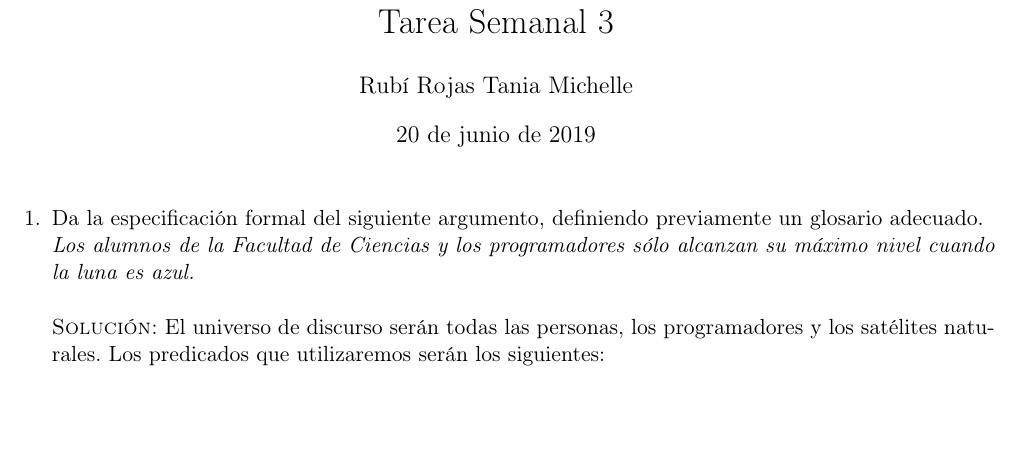
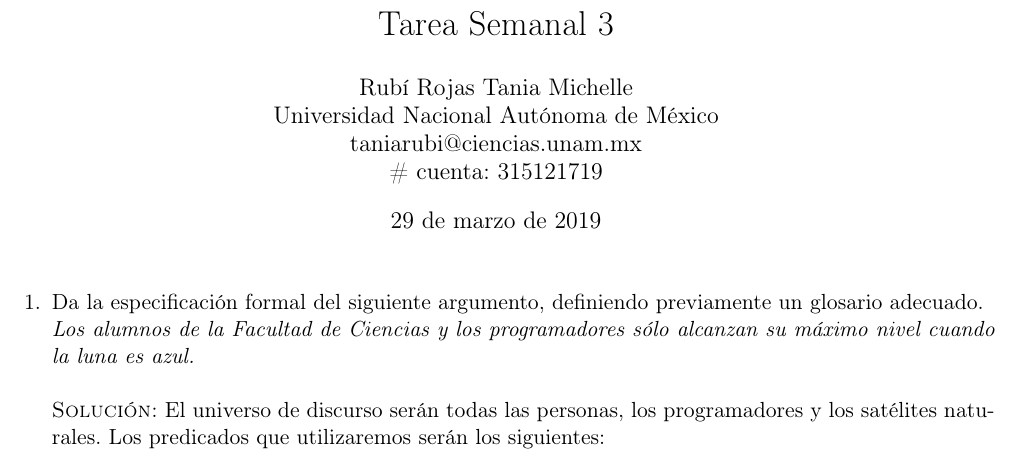
Before and after one commit to Joaofifa/logica, a LaTeX problem sheet (semanales/tarea3/tarea3.tex): part of page 1 of 2, cut so that both start at the same text, the shorter picture padded with empty space. Compiled offline with pdfLaTeX.

Commit message:
Tarea Semanal 3 terminada.

```diff
--- a/semanales/tarea3/tarea3.tex
+++ b/semanales/tarea3/tarea3.tex
@@ -20,14 +20,16 @@
 \usepackage[lmargin=2cm,rmargin=2cm,top=2cm,bottom=2cm]{geometry}
 
 \title{Lógica Computacional \\ Tarea Semanal 3}
-\author{Rubí Rojas Tania Michelle}
-\date{\today}
+\author{Rubí Rojas Tania Michelle \\
+        Universidad Nacional Autónoma de México \\
+        taniarubi@ciencias.unam.mx \\
+        \# cuenta: 315121719}
+\date{29 de marzo de 2019}
 
 \begin{document}
     \maketitle
 
     \begin{enumerate}
-
         % Ejercicio 1.
         \item Da la especificación formal del siguiente argumento, definiendo
         previamente un glosario adecuado. \\
```
Also changed, not shown: semanales/tarea3/tarea3.pdf, semanales/tarea3/tarea3.tex (14 more changed lines).
